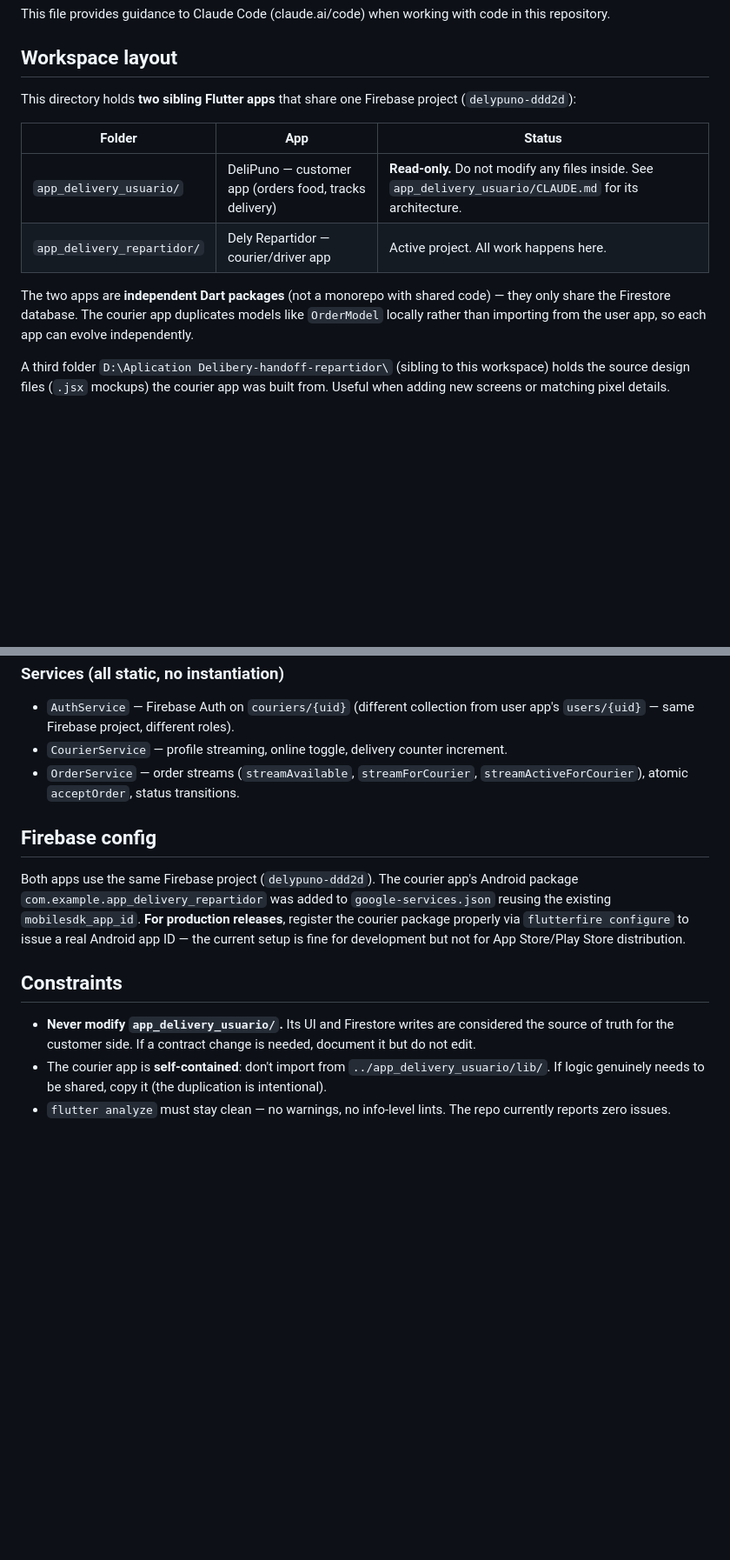
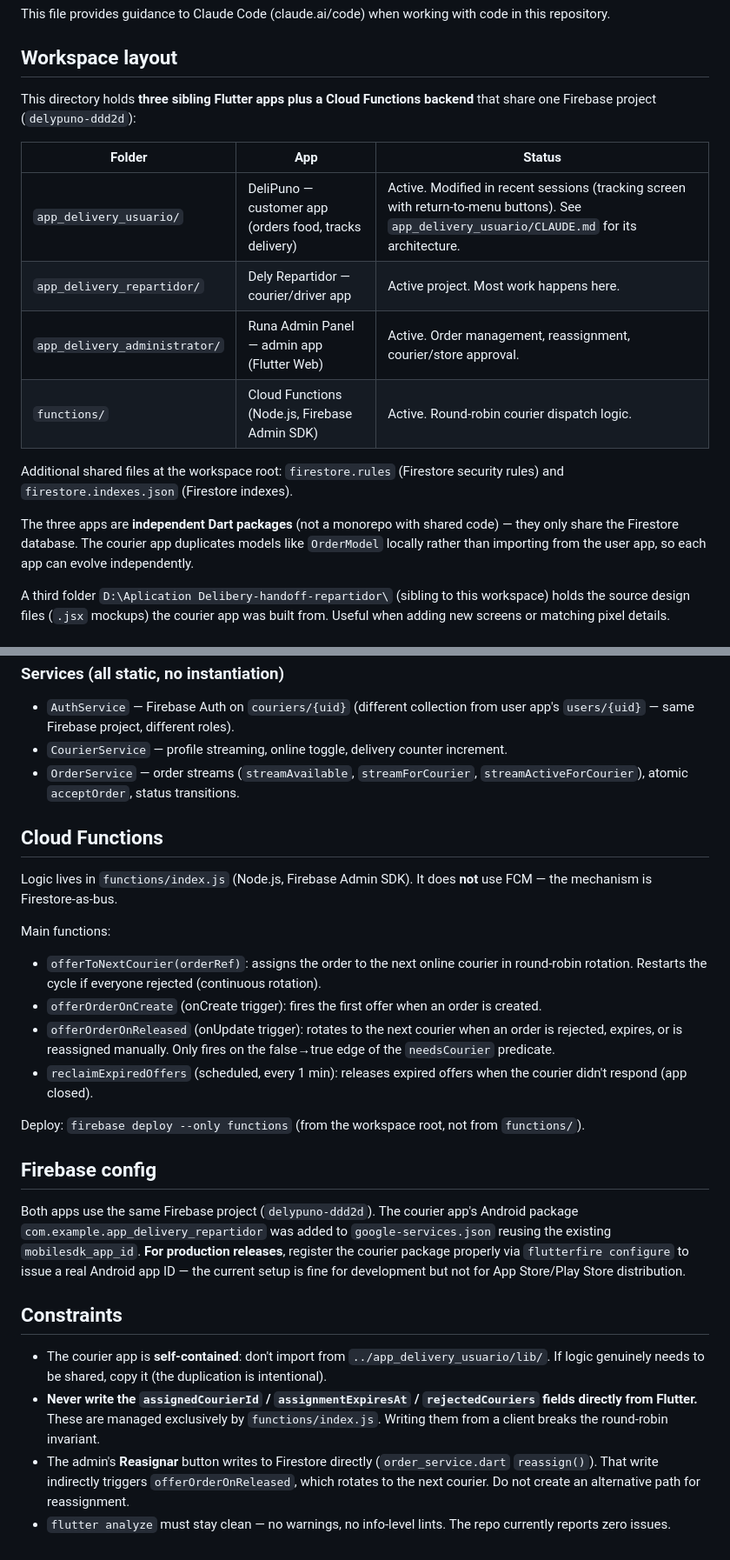
Before and after one commit to Jhony410/App_Delibery, a Markdown page: CLAUDE.md, 2 parts joined by grey strips. Shown at 87% size. GitHub-like rendering; blank space fills up the shorter version.

```diff
--- a/CLAUDE.md
+++ b/CLAUDE.md
@@ -4,14 +4,18 @@ This file provides guidance to Claude Code (claude.ai/code) when working with co
 
 ## Workspace layout
 
-This directory holds **two sibling Flutter apps** that share one Firebase project (`delypuno-ddd2d`):
+This directory holds **three sibling Flutter apps plus a Cloud Functions backend** that share one Firebase project (`delypuno-ddd2d`):
 
 | Folder | App | Status |
 |---|---|---|
-| `app_delivery_usuario/` | DeliPuno — customer app (orders food, tracks delivery) | **Read-only.** Do not modify any files inside. See `app_delivery_usuario/CLAUDE.md` for its architecture. |
-| `app_delivery_repartidor/` | Dely Repartidor — courier/driver app | Active project. All work happens here. |
+| `app_delivery_usuario/` | DeliPuno — customer app (orders food, tracks delivery) | Active. Modified in recent sessions (tracking screen with return-to-menu buttons). See `app_delivery_usuario/CLAUDE.md` for its architecture. |
+| `app_delivery_repartidor/` | Dely Repartidor — courier/driver app | Active project. Most work happens here. |
+| `app_delivery_administrator/` | Runa Admin Panel — admin app (Flutter Web) | Active. Order management, reassignment, courier/store approval. |
+| `functions/` | Cloud Functions (Node.js, Firebase Admin SDK) | Active. Round-robin courier dispatch logic. |
 
-The two apps are **independent Dart packages** (not a monorepo with shared code) — they only share the Firestore database. The courier app duplicates models like `OrderModel` locally rather than importing from the user app, so each app can evolve independently.
+Additional shared files at the workspace root: `firestore.rules` (Firestore security rules) and `firestore.indexes.json` (Firestore indexes).
+
+The three apps are **independent Dart packages** (not a monorepo with shared code) — they only share the Firestore database. The courier app duplicates models like `OrderModel` locally rather than importing from the user app, so each app can evolve independently.
 
 A third folder `D:\Aplication Delibery-handoff-repartidor\` (sibling to this workspace) holds the source design files (`.jsx` mockups) the courier app was built from. Useful when adding new screens or matching pixel details.
 
@@ -87,12 +99,25 @@ Courier-specific fields on orders: `courierId`, `acceptedAt`, `pickedUpAt`, `del
 - `CourierService` — profile streaming, online toggle, delivery counter increment.
 - `OrderService` — order streams (`streamAvailable`, `streamForCourier`, `streamActiveForCourier`), atomic `acceptOrder`, status transitions.
 
+## Cloud Functions
+
+Logic lives in `functions/index.js` (Node.js, Firebase Admin SDK). It does **not** use FCM — the mechanism is Firestore-as-bus.
+
+Main functions:
+- `offerToNextCourier(orderRef)`: assigns the order to the next online courier in round-robin rotation. Restarts the cycle if everyone rejected (continuous rotation).
+- `offerOrderOnCreate` (onCreate trigger): fires the first offer when an order is created.
+- `offerOrderOnReleased` (onUpdate trigger): rotates to the next courier when an order is rejected, expires, or is reassigned manually. Only fires on the false→true edge of the `needsCourier` predicate.
+- `reclaimExpiredOffers` (scheduled, every 1 min): releases expired offers when the courier didn't respond (app closed).
+
+Deploy: `firebase deploy --only functions` (from the workspace root, not from `functions/`).
+
 ## Firebase config
 
 Both apps use the same Firebase project (`delypuno-ddd2d`). The courier app's Android package `com.example.app_delivery_repartidor` was added to `google-services.json` reusing the existing `mobilesdk_app_id`. **For production releases**, register the courier package properly via `flutterfire configure` to issue a real Android app ID — the current setup is fine for development but not for App Store/Play Store distribution.
 
 ## Constraints
 
-- **Never modify `app_delivery_usuario/`.** Its UI and Firestore writes are considered the source of truth for the customer side. If a contract change is needed, document it but do not edit.
 - The courier app is **self-contained**: don't import from `../app_delivery_usuario/lib/`. If logic genuinely needs to be shared, copy it (the duplication is intentional).
+- **Never write the `assignedCourierId` / `assignmentExpiresAt` / `rejectedCouriers` fields directly from Flutter.** These are managed exclusively by `functions/index.js`. Writing them from a client breaks the round-robin invariant.
+- The admin's **Reasignar** button writes to Firestore directly (`order_service.dart` `reassign()`). That write indirectly triggers `offerOrderOnReleased`, which rotates to the next courier. Do not create an alternative path for reassignment.
 - `flutter analyze` must stay clean — no warnings, no info-level lints. The repo currently reports zero issues.
```
Also changed, not shown: other parts of CLAUDE.md (+10 -2 lines), README.md (+23 -9 lines).
